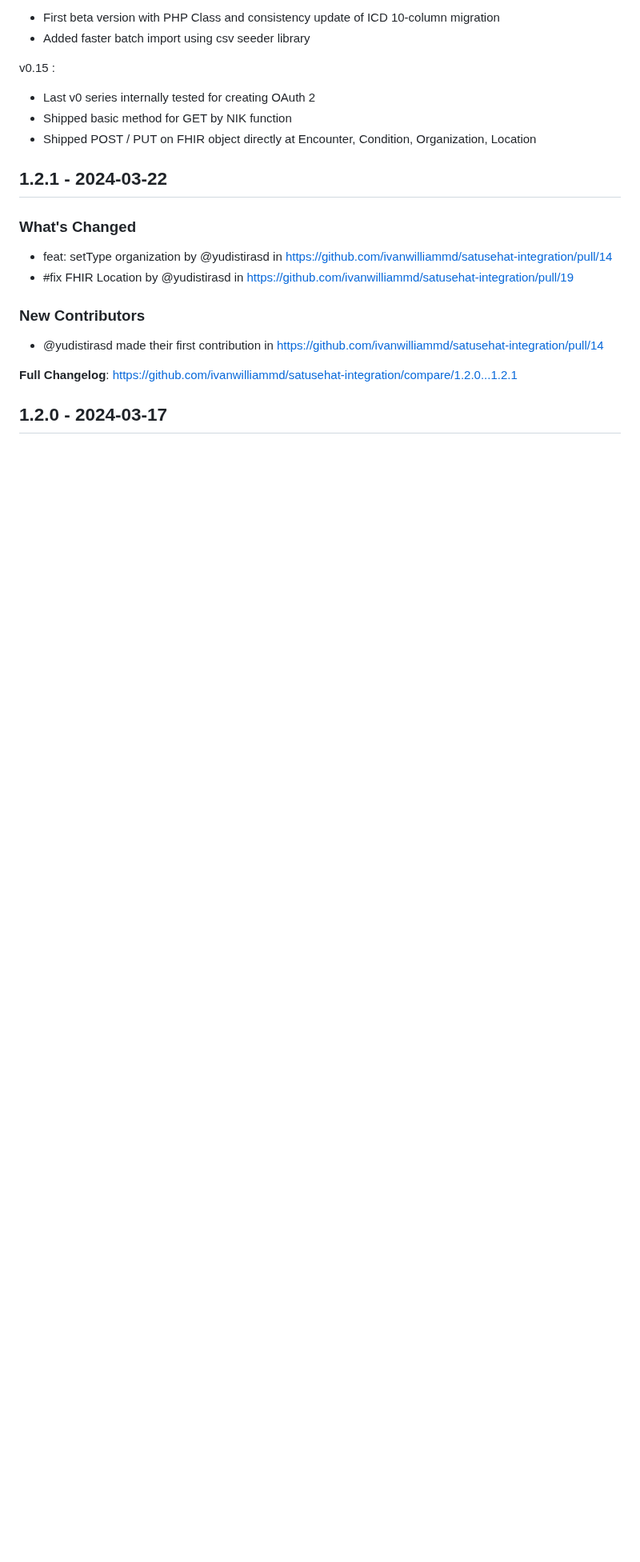
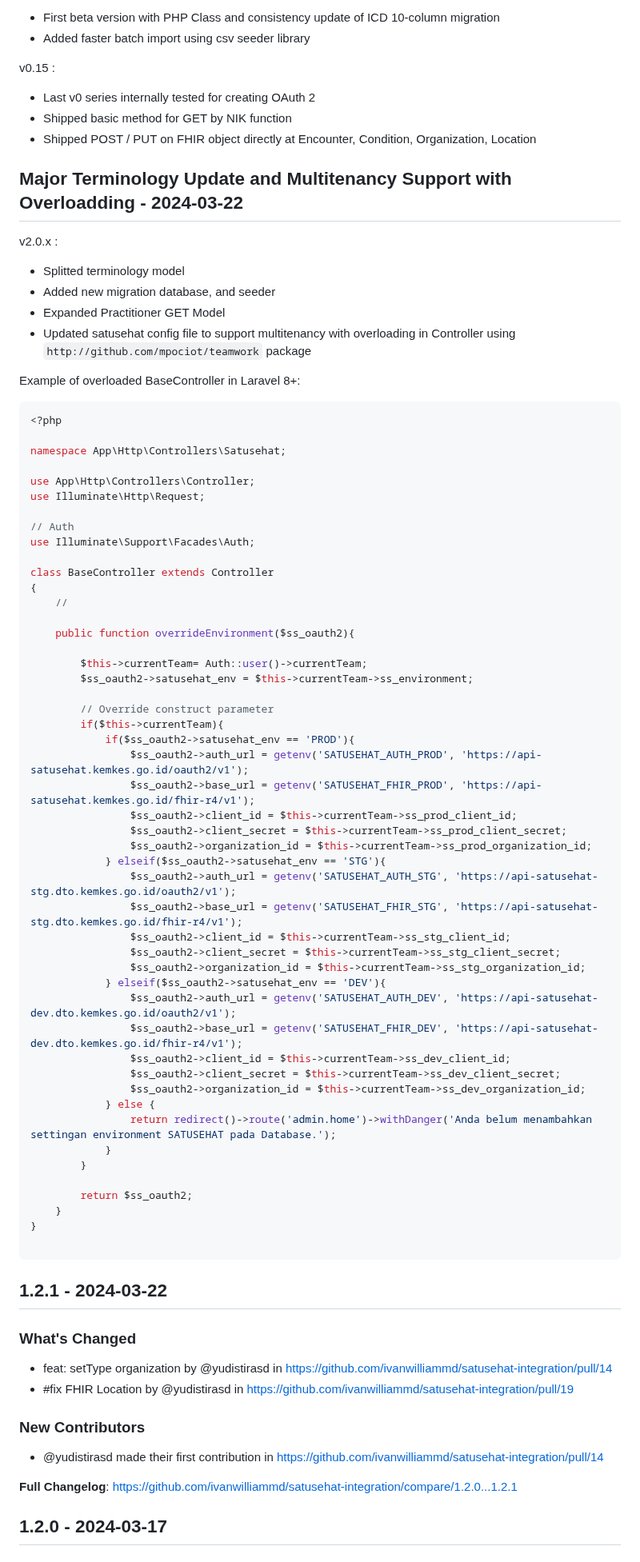
Before and after one commit to ivanwilliammd/satusehat-integration, a Markdown page: CHANGELOG.md, the part around one of its changes. Shown at 80% size. GitHub-like rendering; blank space fills up the shorter version.

Commit message:
Update CHANGELOG

````diff
--- a/CHANGELOG.md
+++ b/CHANGELOG.md
@@ -85,6 +87,67 @@ v0.15 :
 - Shipped basic method for GET by NIK function
 - Shipped POST / PUT on FHIR object directly at Encounter, Condition, Organization, Location
 
+## Major Terminology Update and Multitenancy Support with Overloadding - 2024-03-22
+
+v2.0.x :
+
+- Splitted terminology model
+- Added new migration database, and seeder
+- Expanded Practitioner GET Model
+- Updated satusehat config file to support multitenancy with overloading in Controller using `http://github.com/mpociot/teamwork` package
+
+Example of overloaded BaseController in Laravel 8+:
+
+```php
+<?php
+
+namespace App\Http\Controllers\Satusehat;
+
+use App\Http\Controllers\Controller;
+use Illuminate\Http\Request;
+
+// Auth
+use Illuminate\Support\Facades\Auth;
+
+class BaseController extends Controller
+{
+    //
+
+    public function overrideEnvironment($ss_oauth2){
+
+        $this->currentTeam= Auth::user()->currentTeam;
+        $ss_oauth2->satusehat_env = $this->currentTeam->ss_environment;
+
+        // Override construct parameter
+        if($this->currentTeam){
+            if($ss_oauth2->satusehat_env == 'PROD'){
+                $ss_oauth2->auth_url = getenv('SATUSEHAT_AUTH_PROD', 'https://api-satusehat.kemkes.go.id/oauth2/v1');
+                $ss_oauth2->base_url = getenv('SATUSEHAT_FHIR_PROD', 'https://api-satusehat.kemkes.go.id/fhir-r4/v1');
+                $ss_oauth2->client_id = $this->currentTeam->ss_prod_client_id;
+                $ss_oauth2->client_secret = $this->currentTeam->ss_prod_client_secret;
+                $ss_oauth2->organization_id = $this->currentTeam->ss_prod_organization_id;
+            } elseif($ss_oauth2->satusehat_env == 'STG'){
+                $ss_oauth2->auth_url = getenv('SATUSEHAT_AUTH_STG', 'https://api-satusehat-stg.dto.kemkes.go.id/oauth2/v1');
+                $ss_oauth2->base_url = getenv('SATUSEHAT_FHIR_STG', 'https://api-satusehat-stg.dto.kemkes.go.id/fhir-r4/v1');
+                $ss_oauth2->client_id = $this->currentTeam->ss_stg_client_id;
+                $ss_oauth2->client_secret = $this->currentTeam->ss_stg_client_secret;
+                $ss_oauth2->organization_id = $this->currentTeam->ss_stg_organization_id;
+            } elseif($ss_oauth2->satusehat_env == 'DEV'){
+                $ss_oauth2->auth_url = getenv('SATUSEHAT_AUTH_DEV', 'https://api-satusehat-dev.dto.kemkes.go.id/oauth2/v1');
+                $ss_oauth2->base_url = getenv('SATUSEHAT_FHIR_DEV', 'https://api-satusehat-dev.dto.kemkes.go.id/fhir-r4/v1');
+                $ss_oauth2->client_id = $this->currentTeam->ss_dev_client_id;
+                $ss_oauth2->client_secret = $this->currentTeam->ss_dev_client_secret;
+                $ss_oauth2->organization_id = $this->currentTeam->ss_dev_organization_id;
+            } else {
+                return redirect()->route('admin.home')->withDanger('Anda belum menambahkan settingan environment SATUSEHAT pada Database.');
+            }
+        }
+
+        return $ss_oauth2;
+    }
+}
+
+```
 ## 1.2.1 - 2024-03-22
 
 ### What's Changed
````
Also changed, not shown: other parts of CHANGELOG.md (+4 -2 lines).
